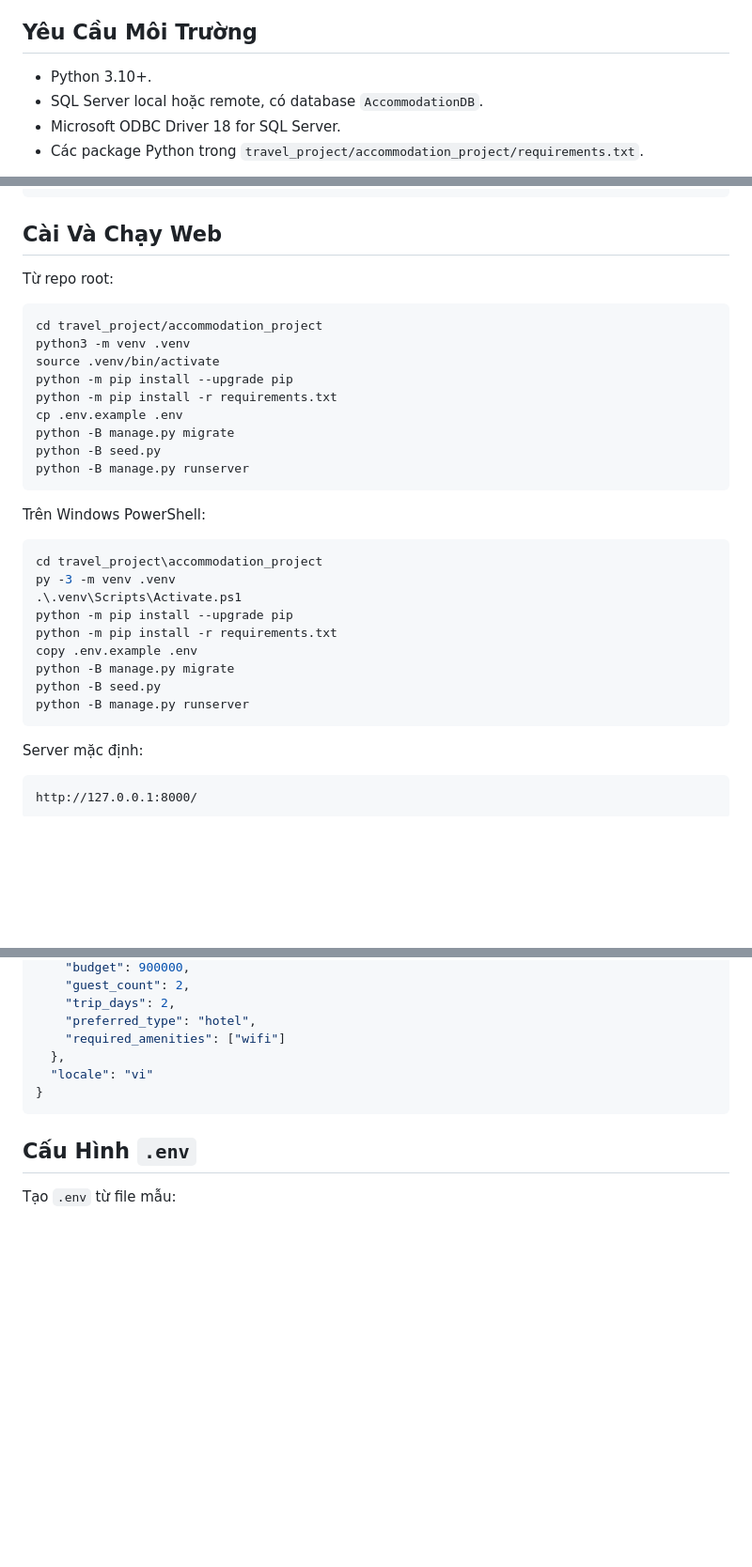
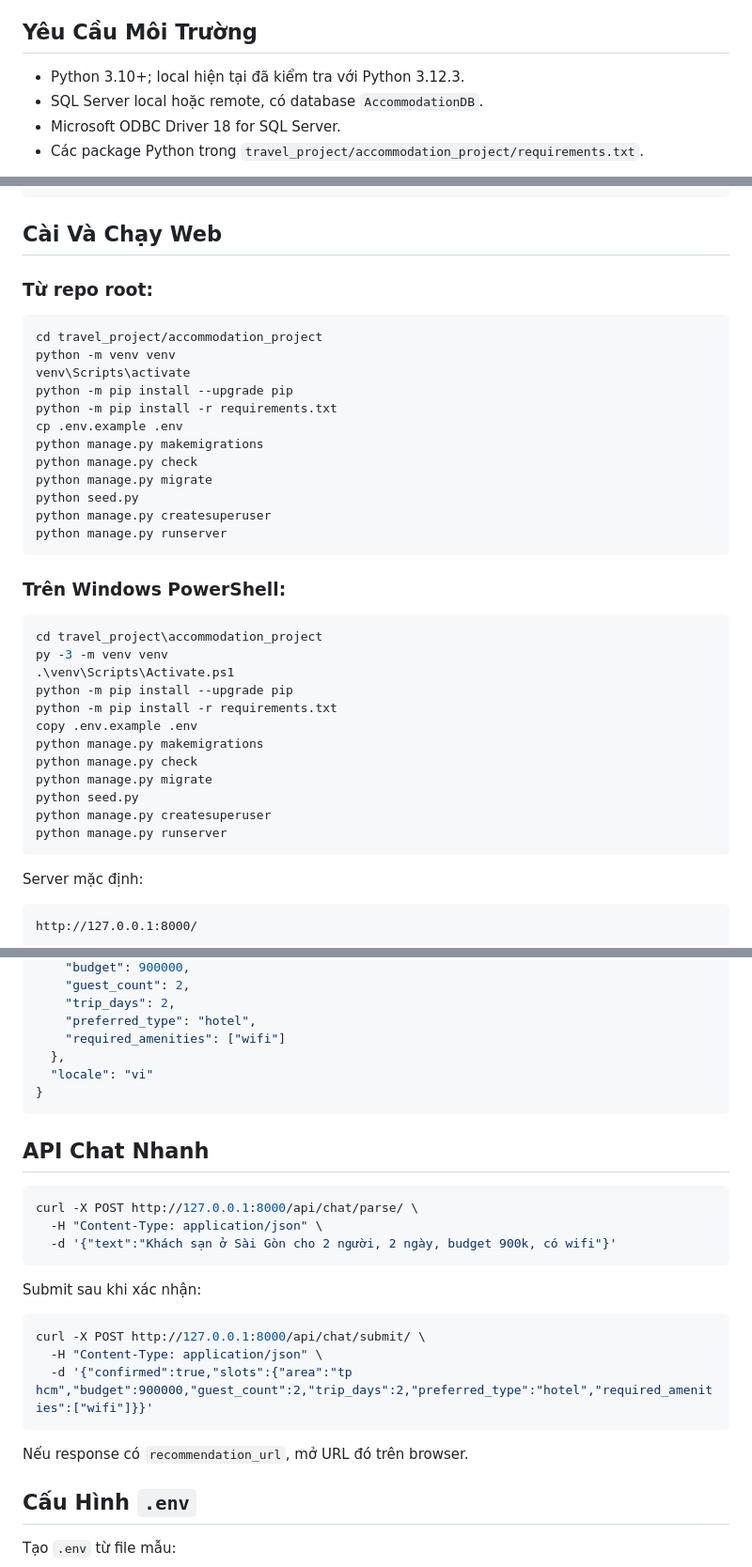
Before and after one commit to tranlong-373/travel_project, a Markdown page: README.md, 3 parts joined by grey strips. Shown at 94% size. GitHub-like rendering; blank space fills up the shorter version.

````diff
--- a/README.md
+++ b/README.md
@@ -30,7 +30,7 @@ user text/voice
 
 ## Yêu Cầu Môi Trường
 
-- Python 3.10+.
+- Python 3.10+; local hiện tại đã kiểm tra với Python 3.12.3.
 - SQL Server local hoặc remote, có database `AccommodationDB`.
 - Microsoft ODBC Driver 18 for SQL Server.
 - Các package Python trong `travel_project/accommodation_project/requirements.txt`.
@@ -65,32 +65,38 @@ DATABASE_OVERRIDES = {
 
 ## Cài Và Chạy Web
 
-Từ repo root:
+### Từ repo root:
 
 ```bash
 cd travel_project/accommodation_project
-python3 -m venv .venv
-source .venv/bin/activate
+python -m venv venv
+venv\Scripts\activate
 python -m pip install --upgrade pip
 python -m pip install -r requirements.txt
 cp .env.example .env
-python -B manage.py migrate
-python -B seed.py
-python -B manage.py runserver
+python manage.py makemigrations
+python manage.py check
+python manage.py migrate
+python seed.py
+python manage.py createsuperuser
+python manage.py runserver
 ```
 
-Trên Windows PowerShell:
+### Trên Windows PowerShell:
 
 ```powershell
 cd travel_project\accommodation_project
-py -3 -m venv .venv
-.\.venv\Scripts\Activate.ps1
+py -3 -m venv venv
+.\venv\Scripts\Activate.ps1
 python -m pip install --upgrade pip
 python -m pip install -r requirements.txt
 copy .env.example .env
-python -B manage.py migrate
-python -B seed.py
-python -B manage.py runserver
+python manage.py makemigrations
+python manage.py check
+python manage.py migrate
+python seed.py
+python manage.py createsuperuser
+python manage.py runserver
 ```
 
 Server mặc định:
@@ -182,6 +188,24 @@ Request submit sau khi user xác nhận:
 }
 ```
 
+## API Chat Nhanh
+
+```bash
+curl -X POST http://127.0.0.1:8000/api/chat/parse/ \
+  -H "Content-Type: application/json" \
+  -d '{"text":"Khách sạn ở Sài Gòn cho 2 người, 2 ngày, budget 900k, có wifi"}'
+```
+
+Submit sau khi xác nhận:
+
+```bash
+curl -X POST http://127.0.0.1:8000/api/chat/submit/ \
+  -H "Content-Type: application/json" \
+  -d '{"confirmed":true,"slots":{"area":"tp hcm","budget":900000,"guest_count":2,"trip_days":2,"preferred_type":"hotel","required_amenities":["wifi"]}}'
+```
+
+Nếu response có `recommendation_url`, mở URL đó trên browser.
+
 ## Cấu Hình `.env`
 
 Tạo `.env` từ file mẫu:
````
Also changed, not shown: SETUP_LOCAL.md (deleted, +0 -111 lines).
